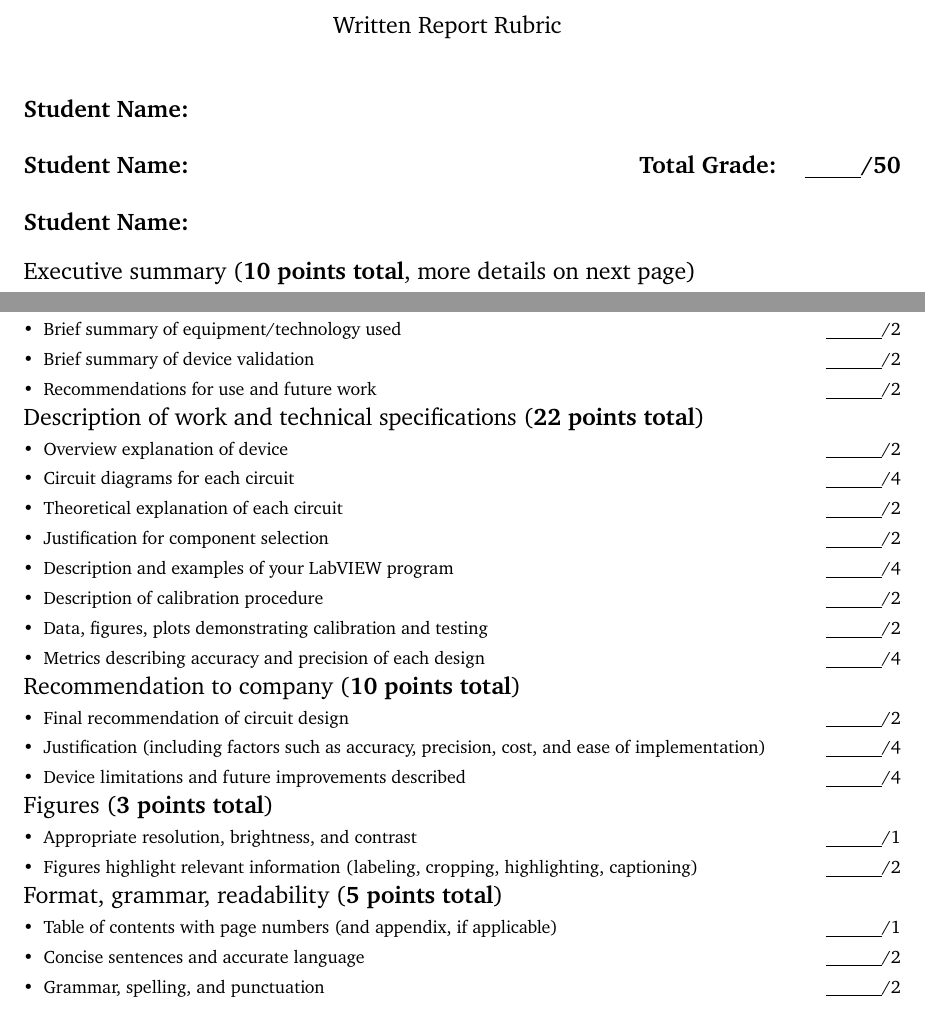
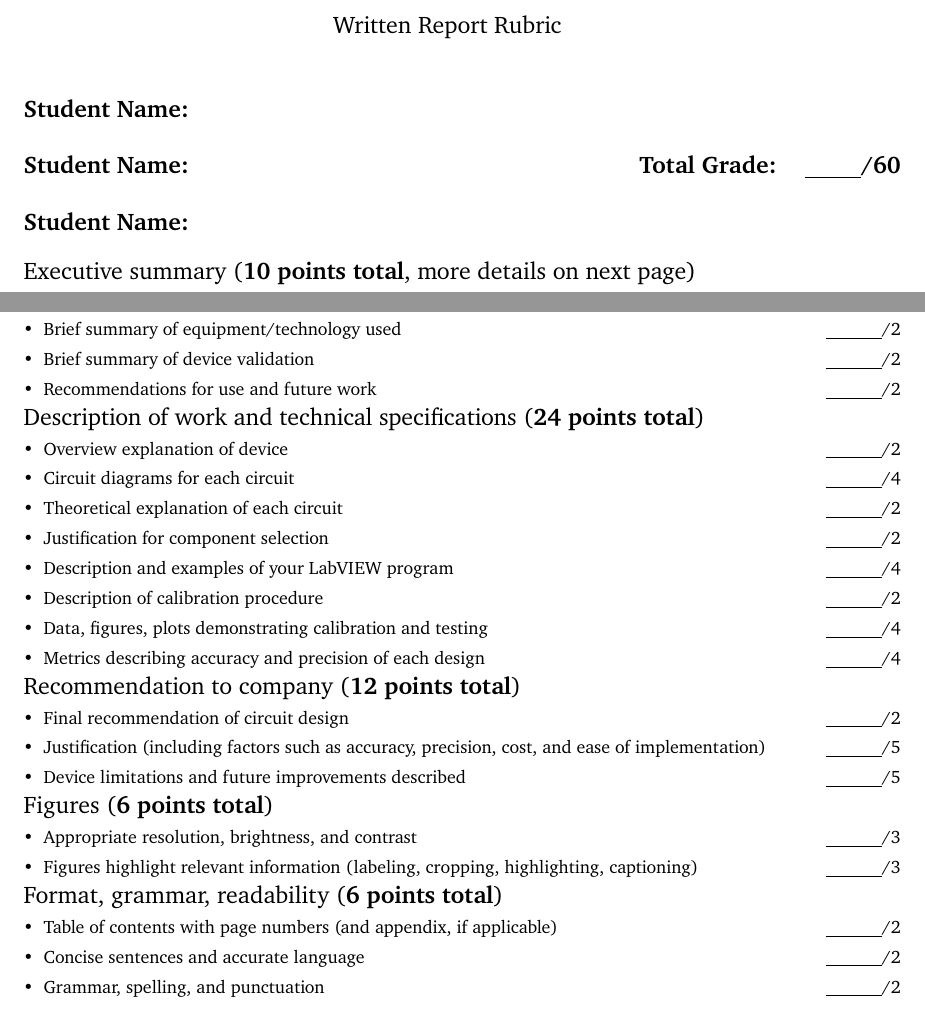
Before and after one commit to jameslong12/BIOE385, a LaTeX document (project_1_OIA/OIA_report_rubric.tex): two parts of page 1 of 2, joined at a grey line, cut so that both start at the same text. Compiled offline with pdfLaTeX.

Commit message:
update syllabus

```diff
--- a/project_1_OIA/OIA_report_rubric.tex
+++ b/project_1_OIA/OIA_report_rubric.tex
@@ -17,7 +17,7 @@
 
 \textbf{Student Name:}\vspace{0.5cm}
 
-\textbf{Student Name:}\hfill 	\textbf{Total Grade:\ \ \ \ \underline{\hspace{1cm}}/50}\vspace{0.5cm}
+\textbf{Student Name:}\hfill 	\textbf{Total Grade:\ \ \ \ \underline{\hspace{1cm}}/60}\vspace{0.5cm}
 
 \textbf{Student Name:}\hfill\\
 
@@ -32,7 +32,7 @@ Executive summary (\textbf{10 points total}, more details on next page)
 \end{itemize}
 \end{small}\
 
-Description of work and technical specifications (\textbf{22 points total})
+Description of work and technical specifications (\textbf{24 points total})
 \begin{small}
 \begin{itemize}
 	\item Overview explanation of device \hfill \underline{\hspace{1cm}}/2
@@ -41,32 +41,32 @@ Description of work and technical specifications (\textbf{22 points total})
 	\item Justification for component selection \hfill \underline{\hspace{1cm}}/2
 	\item Description and examples of your LabVIEW program \hfill \underline{\hspace{1cm}}/4
 	\item Description of calibration procedure \hfill \underline{\hspace{1cm}}/2
-	\item Data, figures, plots demonstrating calibration and testing \hfill \underline{\hspace{1cm}}/2
+	\item Data, figures, plots demonstrating calibration and testing \hfill \underline{\hspace{1cm}}/4
 	\item Metrics describing accuracy and precision of each design \hfill \underline{\hspace{1cm}}/4
 \end{itemize}
 \end{small}\
 
-Recommendation to company (\textbf{10 points total})
+Recommendation to company (\textbf{12 points total})
 \begin{small}
 \begin{itemize}
 	\item Final recommendation of circuit design \hfill \underline{\hspace{1cm}}/2
-	\item Justification (including factors such as accuracy, precision, cost, and ease of implementation) \hfill \underline{\hspace{1cm}}/4
-	\item Device limitations and future improvements described \hfill \underline{\hspace{1cm}}/4
+	\item Justification (including factors such as accuracy, precision, cost, and ease of implementation) \hfill \underline{\hspace{1cm}}/5
+	\item Device limitations and future improvements described \hfill \underline{\hspace{1cm}}/5
 \end{itemize}
 \end{small}\
 
-Figures (\textbf{3 points total})
+Figures (\textbf{6 points total})
 \begin{small}
 \begin{itemize}
-	\item Appropriate resolution, brightness, and contrast \hfill \underline{\hspace{1cm}}/1
-	\item Figures highlight relevant information (labeling, cropping, highlighting, captioning) \hfill \underline{\hspace{1cm}}/2
+	\item Appropriate resolution, brightness, and contrast \hfill \underline{\hspace{1cm}}/3
+	\item Figures highlight relevant information (labeling, cropping, highlighting, captioning) \hfill \underline{\hspace{1cm}}/3
 \end{itemize}
 \end{small}\
 
-Format, grammar, readability (\textbf{5 points total})
+Format, grammar, readability (\textbf{6 points total})
 \begin{small}
 \begin{itemize}
-	\item Table of contents with page numbers (and appendix, if applicable) \hfill \underline{\hspace{1cm}}/1
+	\item Table of contents with page numbers (and appendix, if applicable) \hfill \underline{\hspace{1cm}}/2
 	\item Concise sentences and accurate language \hfill \underline{\hspace{1cm}}/2
 	\item Grammar, spelling, and punctuation \hfill \underline{\hspace{1cm}}/2
 \end{itemize}
```
Also changed, not shown: general_course_materials/syllabus.tex (+3 -3 lines), general_course_materials/syllabus.pdf, project_1_OIA/OIA_report_rubric.pdf.
